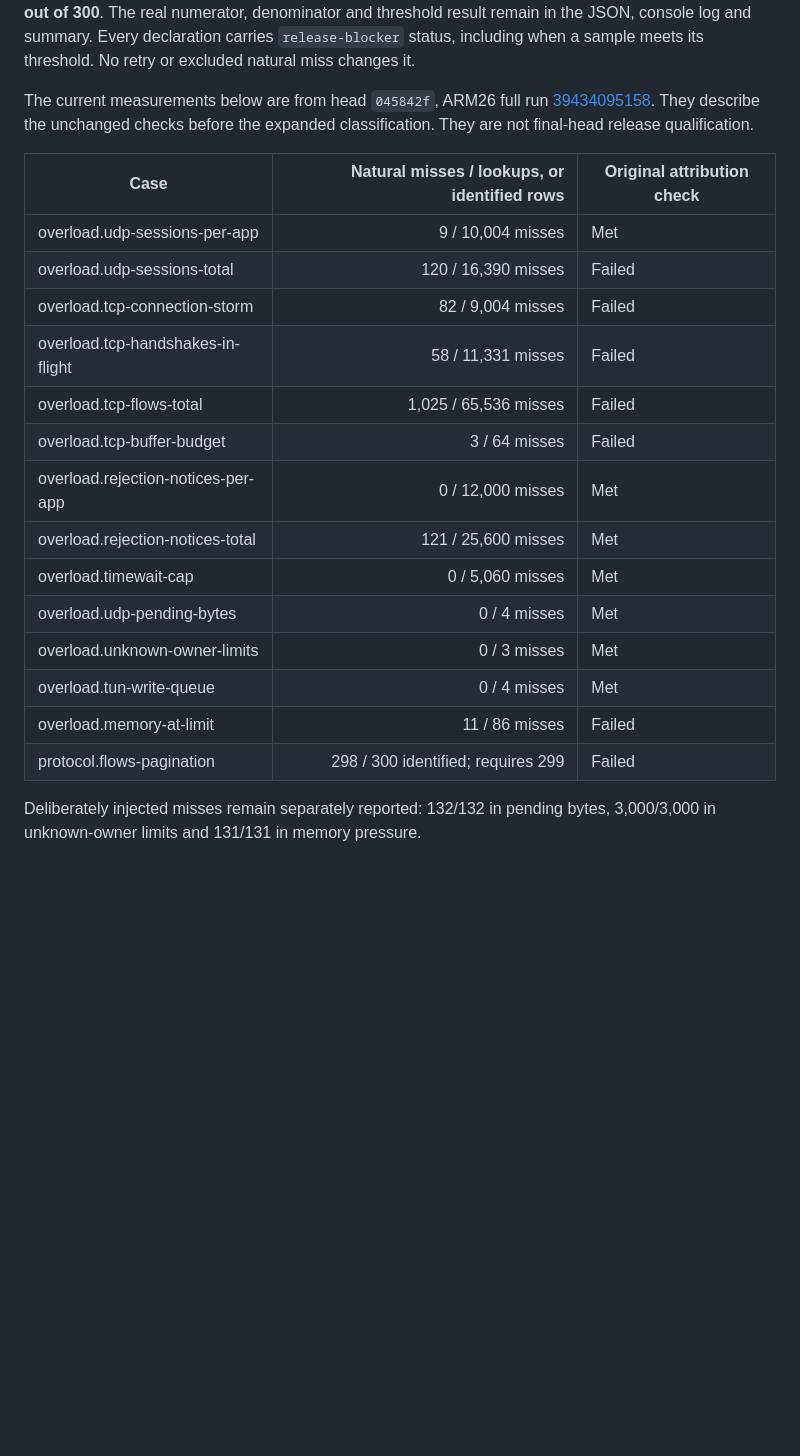
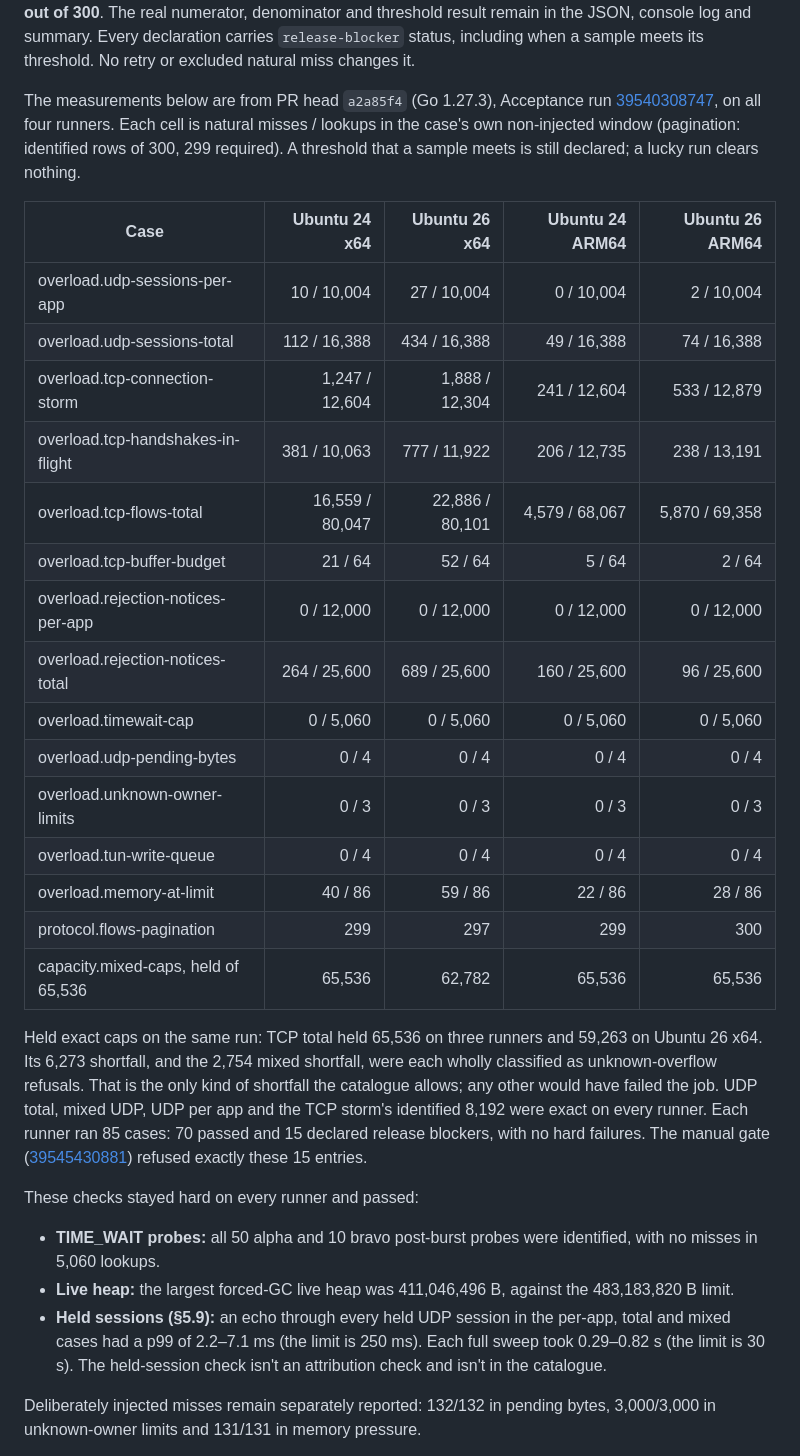
Before and after one commit to AyoubAchour/net-switch, a Markdown page: docs/linux-release-blockers.md, the part around the change. GitHub-like rendering; blank space fills up the shorter version.

Commit message:
Refresh Linux release-blocker figures from all four runners
Replaces the single-runner 045842f table with each catalogue entry's
misses and lookups from a2a85f4 on Ubuntu 24/26 x64 and ARM64, the held
exact caps, the manual gate result, and the hard post-burst, live-heap
and held-session figures.

```diff
--- a/docs/linux-release-blockers.md
+++ b/docs/linux-release-blockers.md
@@ -14,27 +14,49 @@ The real numerator, denominator and threshold result remain in the JSON, console
 log and summary. Every declaration carries `release-blocker` status, including
 when a sample meets its threshold. No retry or excluded natural miss changes it.
 
-The current measurements below are from head `045842f`, ARM26 full run
-[39434095158](https://github.com/AyoubAchour/net-switch/actions/runs/39434095158).
-They describe the unchanged checks before the expanded classification. They
-are not final-head release qualification.
+The measurements below are from PR head `a2a85f4` (Go 1.27.3), Acceptance run
+[39540308747](https://github.com/AyoubAchour/net-switch/actions/runs/39540308747),
+on all four runners. Each cell is natural misses / lookups in the case's own
+non-injected window (pagination: identified rows of 300, 299 required). A
+threshold that a sample meets is still declared; a lucky run clears nothing.
 
-| Case | Natural misses / lookups, or identified rows | Original attribution check |
-| --- | ---: | --- |
-| overload.udp-sessions-per-app | 9 / 10,004 misses | Met |
-| overload.udp-sessions-total | 120 / 16,390 misses | Failed |
-| overload.tcp-connection-storm | 82 / 9,004 misses | Failed |
-| overload.tcp-handshakes-in-flight | 58 / 11,331 misses | Failed |
-| overload.tcp-flows-total | 1,025 / 65,536 misses | Failed |
-| overload.tcp-buffer-budget | 3 / 64 misses | Failed |
-| overload.rejection-notices-per-app | 0 / 12,000 misses | Met |
-| overload.rejection-notices-total | 121 / 25,600 misses | Met |
-| overload.timewait-cap | 0 / 5,060 misses | Met |
-| overload.udp-pending-bytes | 0 / 4 misses | Met |
-| overload.unknown-owner-limits | 0 / 3 misses | Met |
-| overload.tun-write-queue | 0 / 4 misses | Met |
-| overload.memory-at-limit | 11 / 86 misses | Failed |
-| protocol.flows-pagination | 298 / 300 identified; requires 299 | Failed |
+| Case | Ubuntu 24 x64 | Ubuntu 26 x64 | Ubuntu 24 ARM64 | Ubuntu 26 ARM64 |
+| --- | ---: | ---: | ---: | ---: |
+| overload.udp-sessions-per-app | 10 / 10,004 | 27 / 10,004 | 0 / 10,004 | 2 / 10,004 |
+| overload.udp-sessions-total | 112 / 16,388 | 434 / 16,388 | 49 / 16,388 | 74 / 16,388 |
+| overload.tcp-connection-storm | 1,247 / 12,604 | 1,888 / 12,304 | 241 / 12,604 | 533 / 12,879 |
+| overload.tcp-handshakes-in-flight | 381 / 10,063 | 777 / 11,922 | 206 / 12,735 | 238 / 13,191 |
+| overload.tcp-flows-total | 16,559 / 80,047 | 22,886 / 80,101 | 4,579 / 68,067 | 5,870 / 69,358 |
+| overload.tcp-buffer-budget | 21 / 64 | 52 / 64 | 5 / 64 | 2 / 64 |
+| overload.rejection-notices-per-app | 0 / 12,000 | 0 / 12,000 | 0 / 12,000 | 0 / 12,000 |
+| overload.rejection-notices-total | 264 / 25,600 | 689 / 25,600 | 160 / 25,600 | 96 / 25,600 |
+| overload.timewait-cap | 0 / 5,060 | 0 / 5,060 | 0 / 5,060 | 0 / 5,060 |
+| overload.udp-pending-bytes | 0 / 4 | 0 / 4 | 0 / 4 | 0 / 4 |
+| overload.unknown-owner-limits | 0 / 3 | 0 / 3 | 0 / 3 | 0 / 3 |
+| overload.tun-write-queue | 0 / 4 | 0 / 4 | 0 / 4 | 0 / 4 |
+| overload.memory-at-limit | 40 / 86 | 59 / 86 | 22 / 86 | 28 / 86 |
+| protocol.flows-pagination | 299 | 297 | 299 | 300 |
+| capacity.mixed-caps, held of 65,536 | 65,536 | 62,782 | 65,536 | 65,536 |
+
+Held exact caps on the same run: TCP total held 65,536 on three runners and
+59,263 on Ubuntu 26 x64. Its 6,273 shortfall, and the 2,754 mixed shortfall,
+were each wholly classified as unknown-overflow refusals. That is the only kind
+of shortfall the catalogue allows; any other would have failed the job. UDP
+total, mixed UDP, UDP per app and the TCP storm's identified 8,192 were exact
+on every runner. Each runner ran 85 cases: 70 passed and 15 declared release
+blockers, with no hard failures. The manual gate
+([39545430881](https://github.com/AyoubAchour/net-switch/actions/runs/39545430881))
+refused exactly these 15 entries.
+
+These checks stayed hard on every runner and passed:
+- **TIME_WAIT probes:** all 50 alpha and 10 bravo post-burst probes were
+  identified, with no misses in 5,060 lookups.
+- **Live heap:** the largest forced-GC live heap was 411,046,496 B, against
+  the 483,183,820 B limit.
+- **Held sessions (§5.9):** an echo through every held UDP session in the
+  per-app, total and mixed cases had a p99 of 2.2–7.1 ms (the limit is
+  250 ms). Each full sweep took 0.29–0.82 s (the limit is 30 s).
+The held-session check isn't an attribution check and isn't in the catalogue.
 
 Deliberately injected misses remain separately reported: 132/132 in pending
 bytes, 3,000/3,000 in unknown-owner limits and 131/131 in memory pressure.
```
